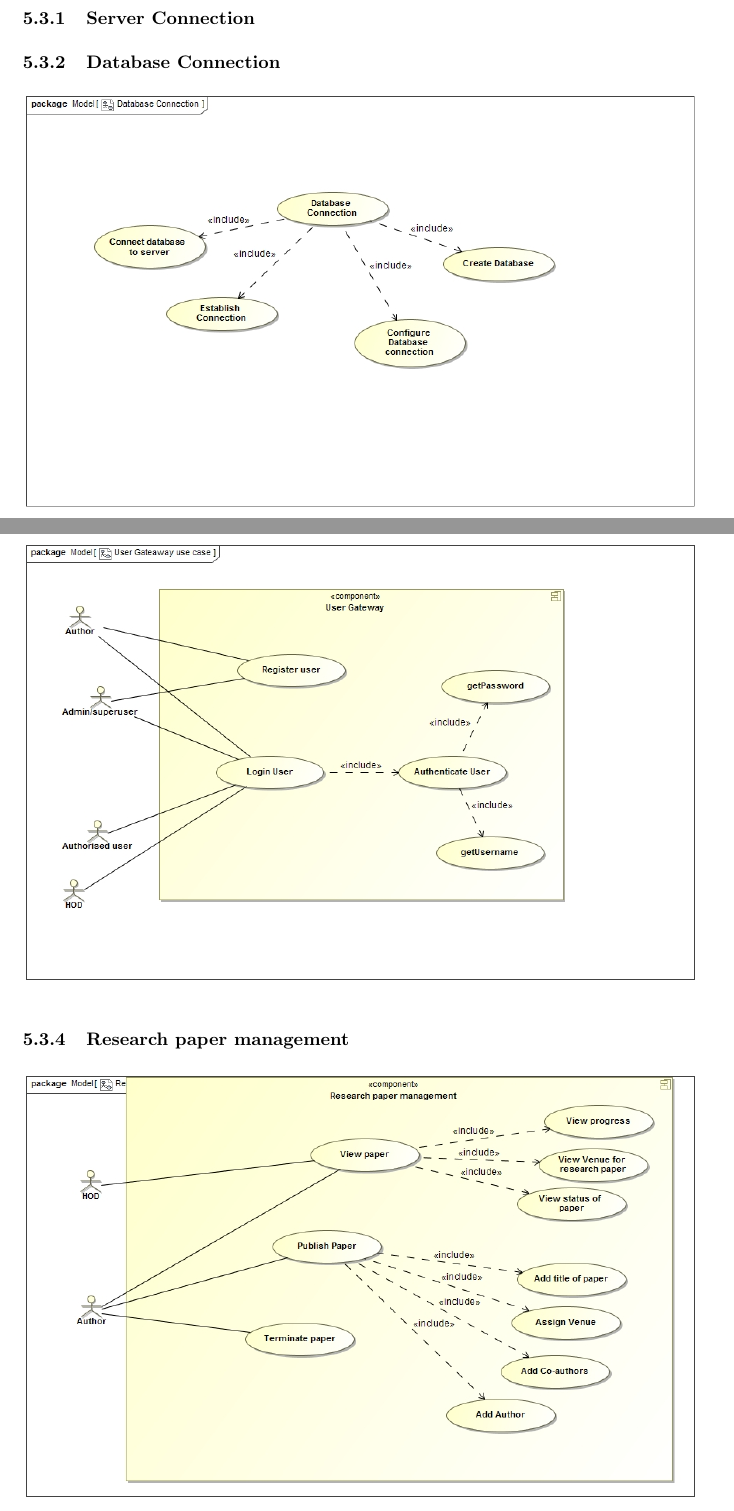
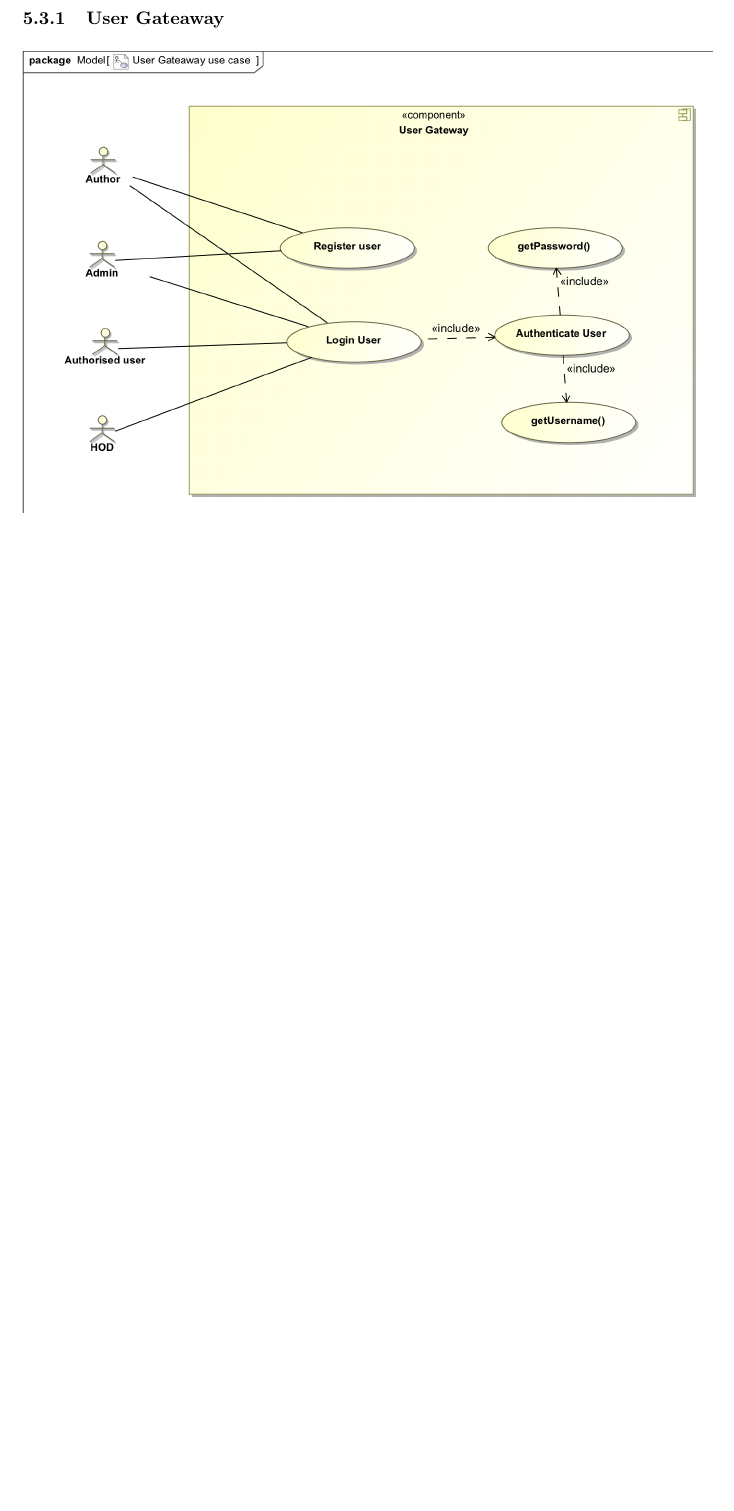
Before and after one commit to azharmohungoo/Bravo, a LaTeX problem sheet (Latex Files/Assignment1_COS301_TeamBravo.tex): two parts of pages 21 and 22 of 32 before the commit and part of page 21 of 34 after it, the two joined at a grey line, cut at the place of the change, the shorter picture padded with empty space. Compiled offline with pdfLaTeX.

Commit message:
changes to 5.3

```diff
--- a/Latex Files/Assignment1_COS301_TeamBravo.tex
+++ b/Latex Files/Assignment1_COS301_TeamBravo.tex
@@ -371,15 +371,10 @@
 
 	\subsection{Required functionality}
 
-	\subsubsection{Server Connection}
-	\subsubsection{Database Connection}
-	\begin{center}
-		\includegraphics[width=\textwidth]{../Images/DatabaseConnectionUC.jpg}\\[0.5cm]
-	\end{center}
+
 	\subsubsection{User Gateaway}
 	\begin{center}
-		\includegraphics[width=\textwidth]{../Images/UserGateawayUC.jpg}\\[0.5cm]
+		\includegraphics[width=\textwidth]{../Images/UserGateway_UseCase.png}\\[0.5cm]
 	\end{center}
-	\subsubsection{Research paper management}
+	\subsubsection{Research Paper Management}
 	\begin{center}
-		\includegraphics[width=\textwidth]{../Images/ResearchpapermanagementUC.jpg}\\[0.5cm]
```
Also changed, not shown: Images/ArchivalServices.jpg (deleted), Images/ArchivalServices_UseCase.png (added), Images/DatabaseConnectionUC.jpg (deleted), Images/LogServicesUC.jpg (deleted), Images/LogServices_UseCase.png (added), Images/NotificationServicesUC.jpg (deleted), Images/NotificationServices_UseCase.png (added), Images/ResearchPaperManagement_UseCase.png (added), Images/ResearchpapermanagementUC.jpg (deleted), Images/UserAccountManagementServices_UseCase.png (added), Images/UserAccountManagementUC.jpg (deleted), Images/UserGateawayUC.jpg (deleted), Images/UserGateway_UseCase.png (added), Latex Files/Assignment1_COS301_TeamBravo.pdf, 1 more files, 5 other files.
